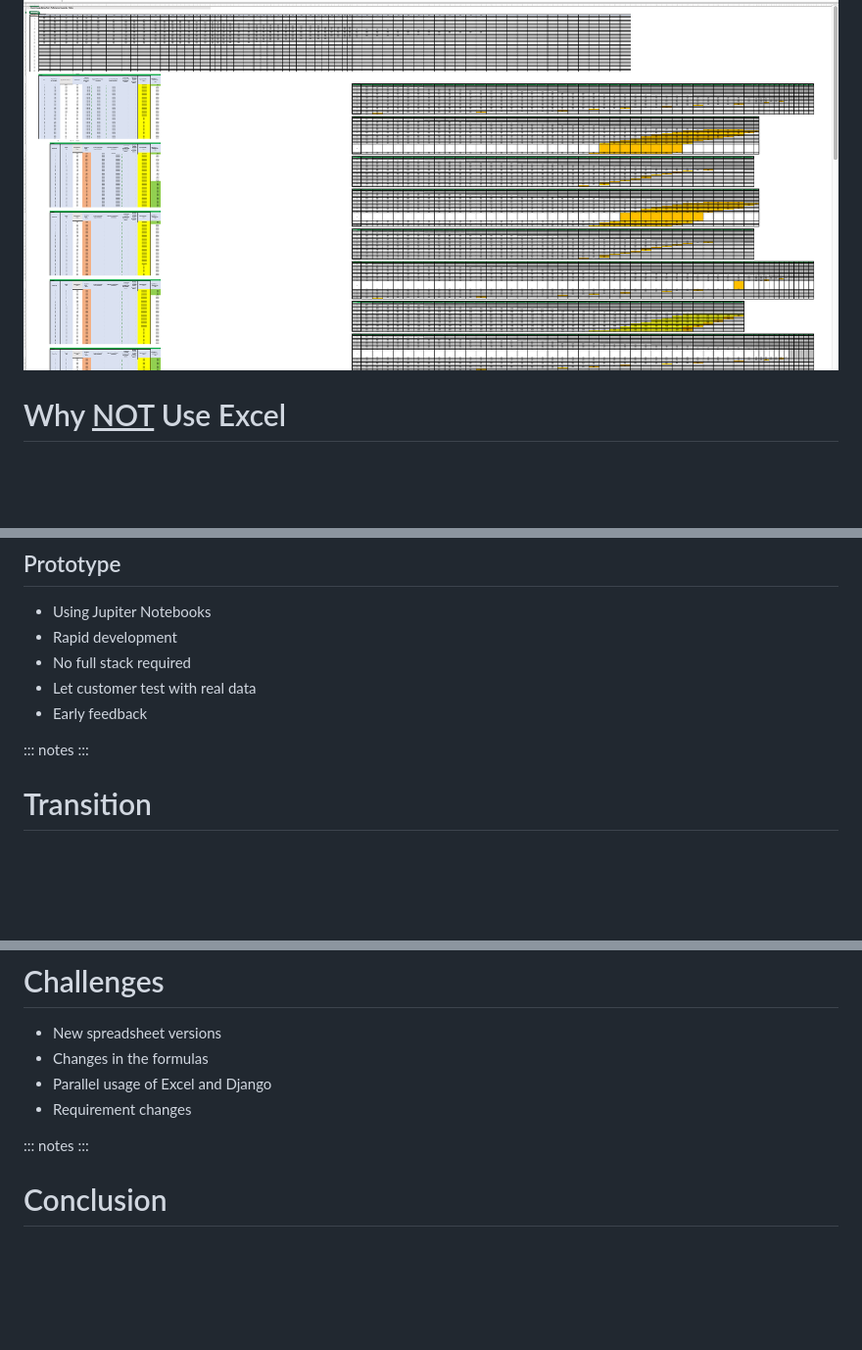
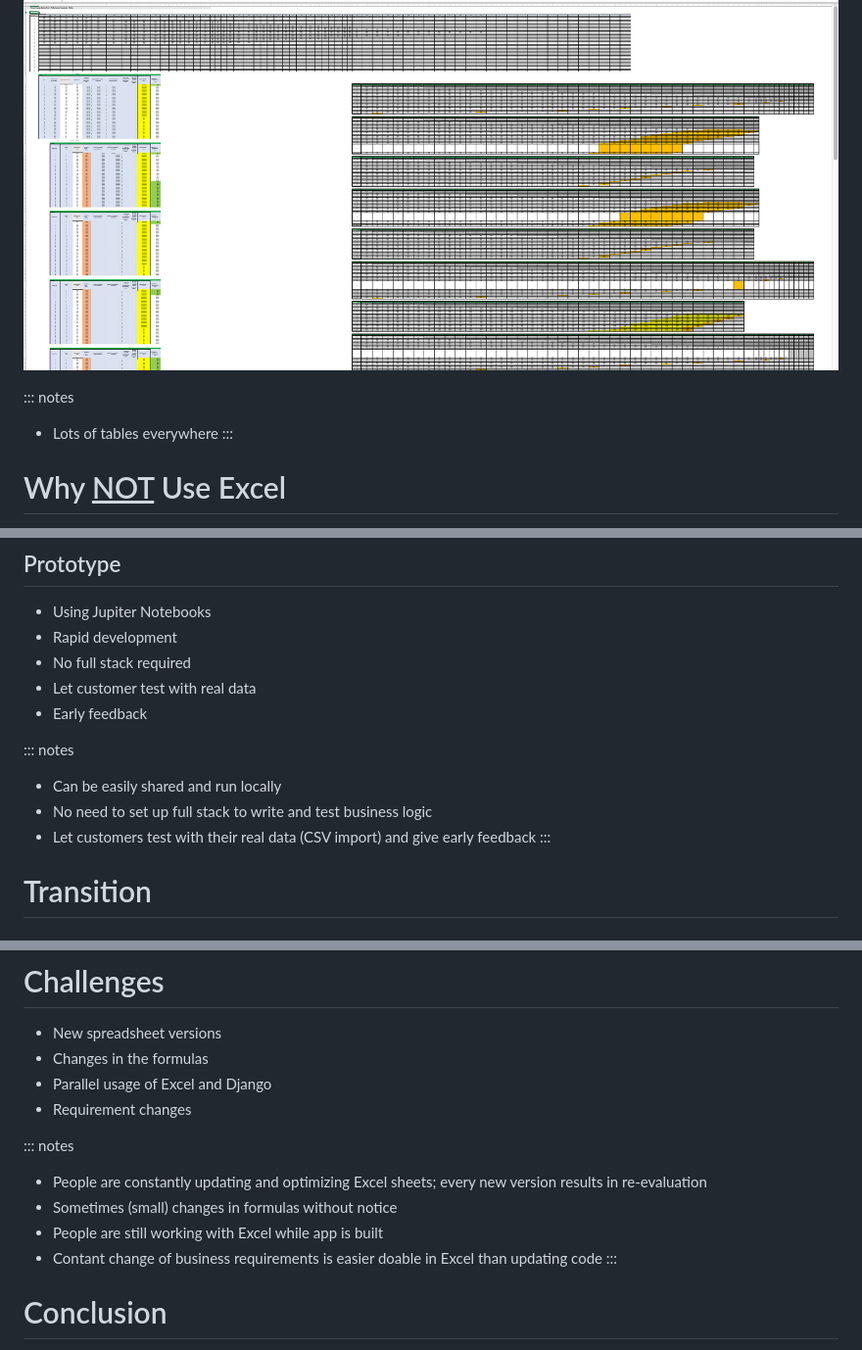
Before and after one commit to sixfeetup/2023_DjangoConUS_PoweringEnergyStorage, a Markdown page: slides.md, 3 parts joined by grey strips. Shown at 98% size. Drawn GitHub-style; blank space fills up the shorter version.

```diff
--- a/slides.md
+++ b/slides.md
@@ -68,6 +68,10 @@ keywords:
 
 ![](images/Excel01.png)
 
+::: notes
+- Lots of tables everywhere
+:::
+
 # Why <ins>NOT</ins> Use Excel
 
 - No scaling
@@ -149,4 +179,7 @@ keywords:
 ::: notes
+- Can be easily shared and run locally
+- No need to set up full stack to write and test business logic
+- Let customers test with their real data (CSV import) and give early feedback
 :::
 
 # Transition
@@ -186,6 +219,10 @@ keywords:
 - Requirement changes
 
 ::: notes
+- People are constantly updating and optimizing Excel sheets; every new version results in re-evaluation
+- Sometimes (small) changes in formulas without notice
+- People are still working with Excel while app is built
+- Contant change of business requirements is easier doable in Excel than updating code
 :::
 
 
```
Also changed, not shown: other parts of slides.md (+26 -0 lines).
